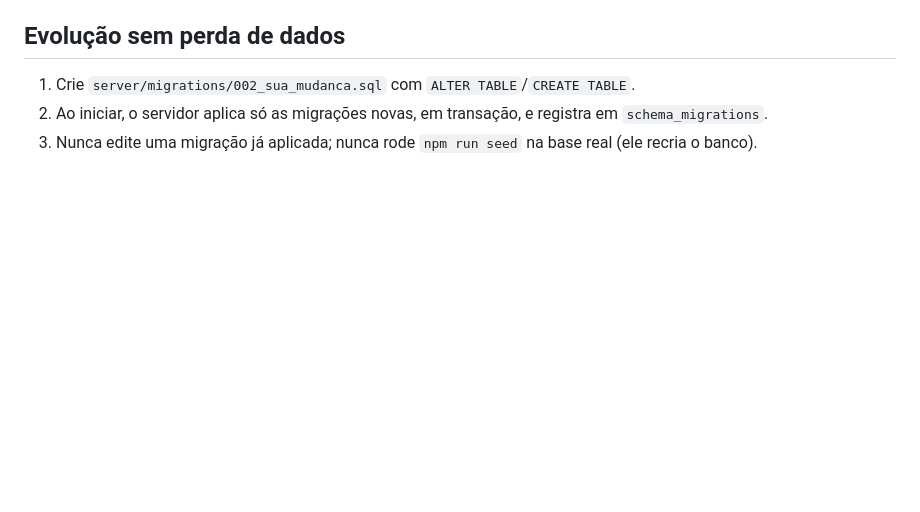
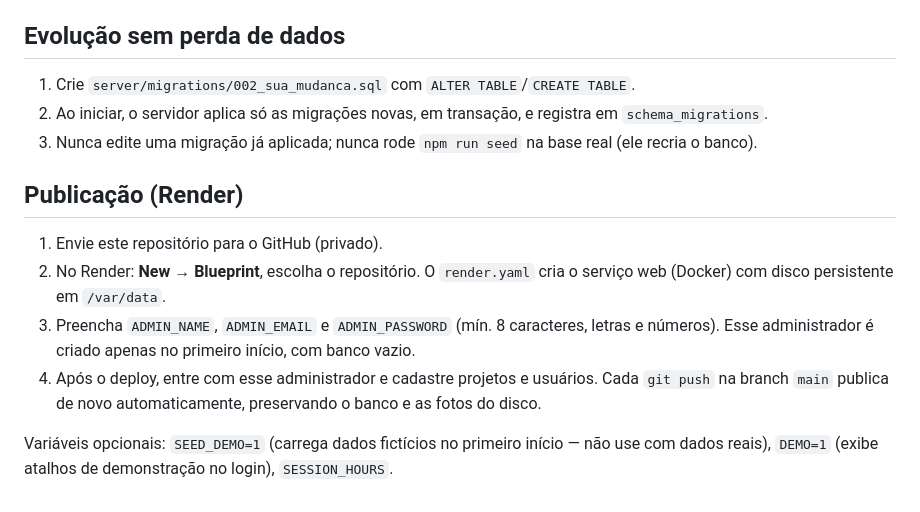
Before and after one commit to grrc2003-create/charao-gestao, a Markdown page: README.md, the part around the change. Rendered like a GitHub page; blank space fills up the shorter version.

Commit message:
Documenta publicação no Render
Co-Authored-By: Claude Opus 5.5 <noreply@anthropic.com>

```diff
--- a/README.md
+++ b/README.md
@@ -86,3 +86,12 @@ Interface, regras de negócio e dados estão separados: as telas só conversam c
 1. Crie `server/migrations/002_sua_mudanca.sql` com `ALTER TABLE`/`CREATE TABLE`.
 2. Ao iniciar, o servidor aplica só as migrações novas, em transação, e registra em `schema_migrations`.
 3. Nunca edite uma migração já aplicada; nunca rode `npm run seed` na base real (ele recria o banco).
+
+## Publicação (Render)
+
+1. Envie este repositório para o GitHub (privado).
+2. No Render: **New → Blueprint**, escolha o repositório. O `render.yaml` cria o serviço web (Docker) com disco persistente em `/var/data`.
+3. Preencha `ADMIN_NAME`, `ADMIN_EMAIL` e `ADMIN_PASSWORD` (mín. 8 caracteres, letras e números). Esse administrador é criado apenas no primeiro início, com banco vazio.
+4. Após o deploy, entre com esse administrador e cadastre projetos e usuários. Cada `git push` na branch `main` publica de novo automaticamente, preservando o banco e as fotos do disco.
+
+Variáveis opcionais: `SEED_DEMO=1` (carrega dados fictícios no primeiro início — não use com dados reais), `DEMO=1` (exibe atalhos de demonstração no login), `SESSION_HOURS`.
```
